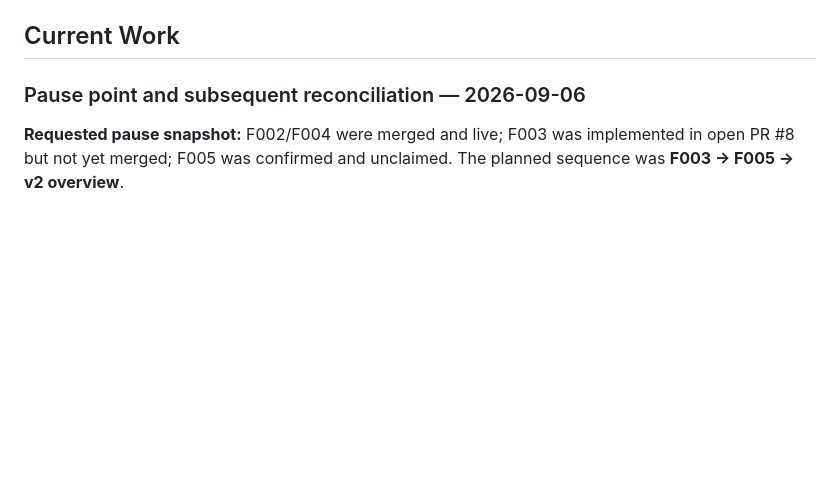
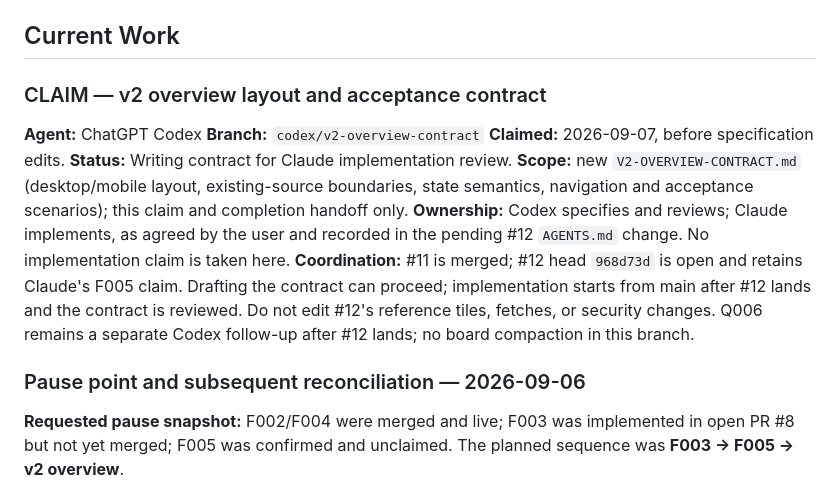
Before and after one commit to rmart73/PacificWatch, a Markdown page: AI-HANDOFF.md, the part around the change. GitHub-like rendering; blank space fills up the shorter version.

Commit message:
docs: claim v2 overview layout and acceptance contract

```diff
--- a/AI-HANDOFF.md
+++ b/AI-HANDOFF.md
@@ -7,6 +7,21 @@ It is intentionally lightweight and is **not** authoritative architecture docume
 Durable technical decisions belong in `AGENTS.md`.
 
 ## Current Work
+
+### CLAIM — v2 overview layout and acceptance contract
+
+**Agent:** ChatGPT Codex
+**Branch:** `codex/v2-overview-contract`
+**Claimed:** 2026-09-07, before specification edits.
+**Status:** Writing contract for Claude implementation review.
+**Scope:** new `V2-OVERVIEW-CONTRACT.md` (desktop/mobile layout, existing-source boundaries,
+state semantics, navigation and acceptance scenarios); this claim and completion handoff only.
+**Ownership:** Codex specifies and reviews; Claude implements, as agreed by the user and
+recorded in the pending #12 `AGENTS.md` change. No implementation claim is taken here.
+**Coordination:** #11 is merged; #12 head `968d73d` is open and retains Claude's F005
+claim. Drafting the contract can proceed; implementation starts from main after #12 lands
+and the contract is reviewed. Do not edit #12's reference tiles, fetches, or security changes.
+Q006 remains a separate Codex follow-up after #12 lands; no board compaction in this branch.
 
 ### Pause point and subsequent reconciliation — 2026-09-06
 
```
